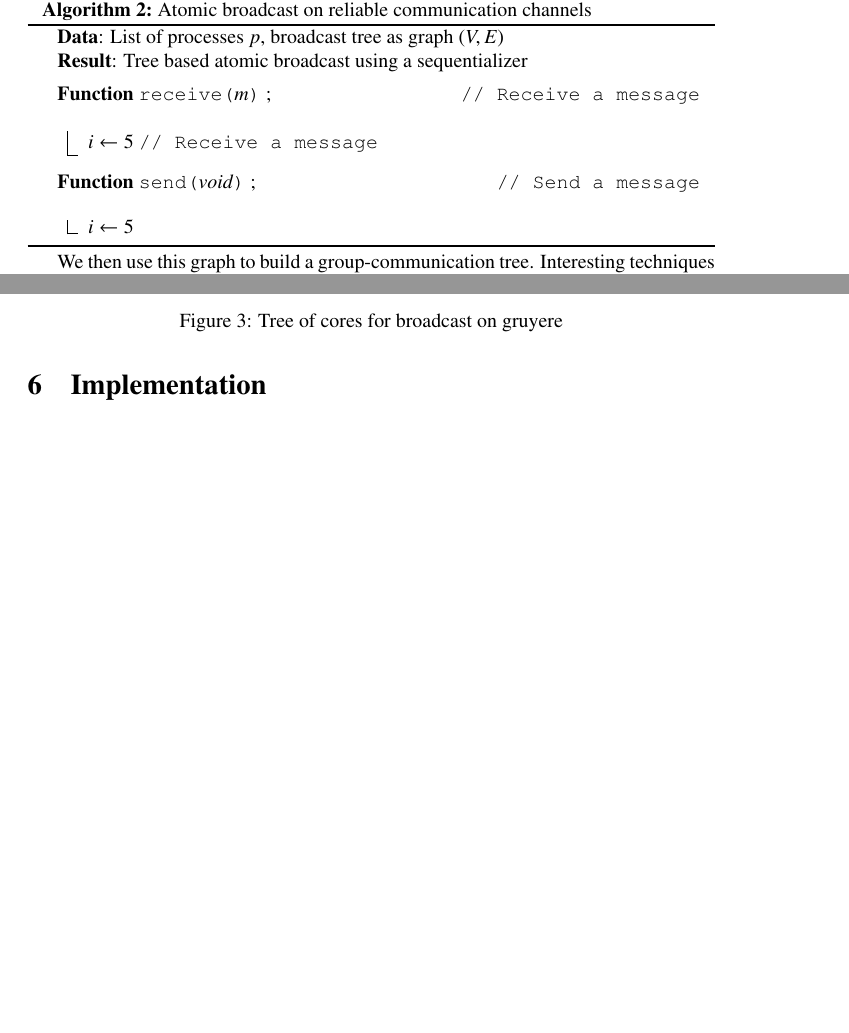
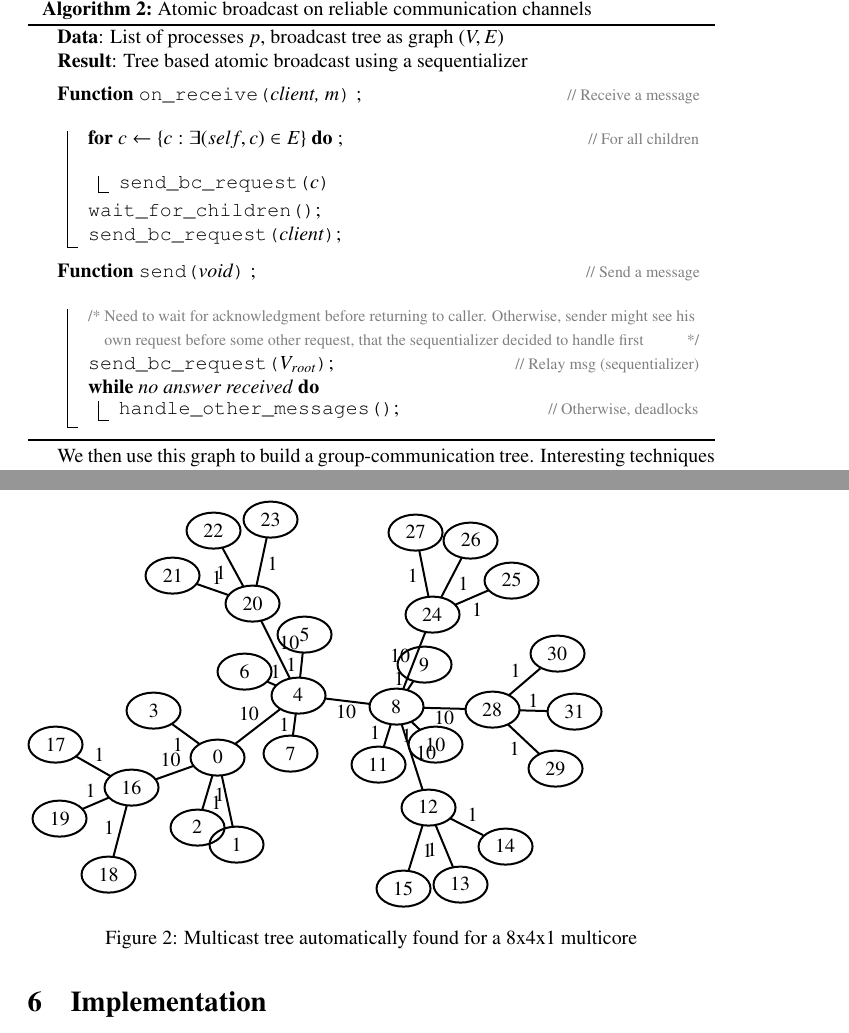
Before and after one commit to libsmelt/Simulator, a LaTeX document (paper.tex): two parts of pages 5 and 7 of 12 before the commit and two parts of pages 6 and 7 of 12 after it, joined at a grey line, cut so that both start at the same text, the shorter picture padded with empty space. Compiled offline with pdfLaTeX.

Commit message:
Wrote down the algorithm I believe implements atomic broadcast

```diff
--- a/paper.tex
+++ b/paper.tex
@@ -272,23 +272,38 @@ provides reliable channels with in-order delivery. Communication
 starts at the root node, which acts as a
 sequentializer. See~\ref{algo:ab} for details.
 
+
+\newcommand{\textc}[1]{{\color{gray} {\footnotesize #1}}}
 \begin{algorithm}[H]
+\SetCommentSty{textc}
 \SetKwProg{Fn}{Function}{}{end}%
-\SetKwFunction{receive}{receive}%
+\SetKwFunction{receive}{on\_receive}%
+\SetKwFunction{waitchild}{wait\_for\_children}%
 \SetKwFunction{send}{send}%
+\SetKwFunction{icsend}{send\_bc\_request}%
+\SetKwFunction{handlemessages}{handle\_other\_messages}%
   %
   \KwData{List of processes $p$, broadcast tree as graph $(V, E)$}
   \KwResult{Tree based atomic broadcast using a sequentializer}
   %
   \BlankLine
-  \Fn(\tcp*{Receive a message}){\receive{$m$}}{
-    $i \leftarrow 5$
-    \tcp{Receive a message}
+  \Fn(\tcp*{Receive a message}){\receive{$client$, $m$}}{
+    \For(\tcp*{For all children}){$c \leftarrow \{ c: \exists (self, c) \in E \} $}{
+      \icsend{c}
+    }
+    \waitchild{}\;
+    \icsend{$client$}\;
   }
   %
   \BlankLine
   \Fn(\tcp*{Send a message}){\send{void}}{
-    $i \leftarrow 5$
+    \tcc{Need to wait for acknowledgment before returning to
+      caller. Otherwise, sender might see his own request before some
+      other request, that the sequentializer decided to handle first}
+    \icsend{$V_{root}$}\tcp*{Relay msg (sequentializer)}
+    \While{no answer received}{
+      \handlemessages{}\tcp*{Otherwise, deadlocks}
+    }
   }
   \caption{Atomic broadcast on reliable communication channels}
   \label{algo:ab}
```
